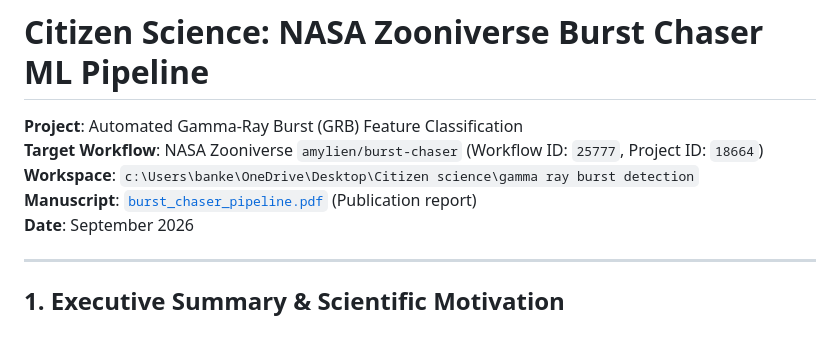
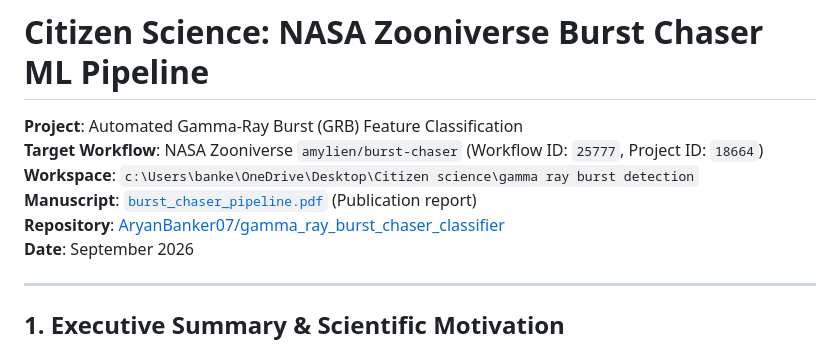
Before and after one commit to AryanBanker07/gamma_ray_burst_chaser_classifier, a Markdown page: Citizen Science - Gamma Ray Burst Detection ML Pipeline.md, the part around the change. GitHub-like rendering.

Commit message:
Add GitHub repository link to documentation

```diff
--- a/Citizen Science - Gamma Ray Burst Detection ML Pipeline.md
+++ b/Citizen Science - Gamma Ray Burst Detection ML Pipeline.md
@@ -4,6 +4,7 @@
 **Target Workflow**: NASA Zooniverse `amylien/burst-chaser` (Workflow ID: `25777`, Project ID: `18664`)
 **Workspace**: `c:\Users\banke\OneDrive\Desktop\Citizen science\gamma ray burst detection`
 **Manuscript**: [`burst_chaser_pipeline.pdf`](file:///c:/Users/banke/OneDrive/Desktop/Citizen%20science/gamma%20ray%20burst%20detection/burst_chaser_pipeline.pdf) (Publication report)
+**Repository**: [AryanBanker07/gamma_ray_burst_chaser_classifier](https://github.com/AryanBanker07/gamma_ray_burst_chaser_classifier)
 **Date**: September 2026
 
 ---
```
